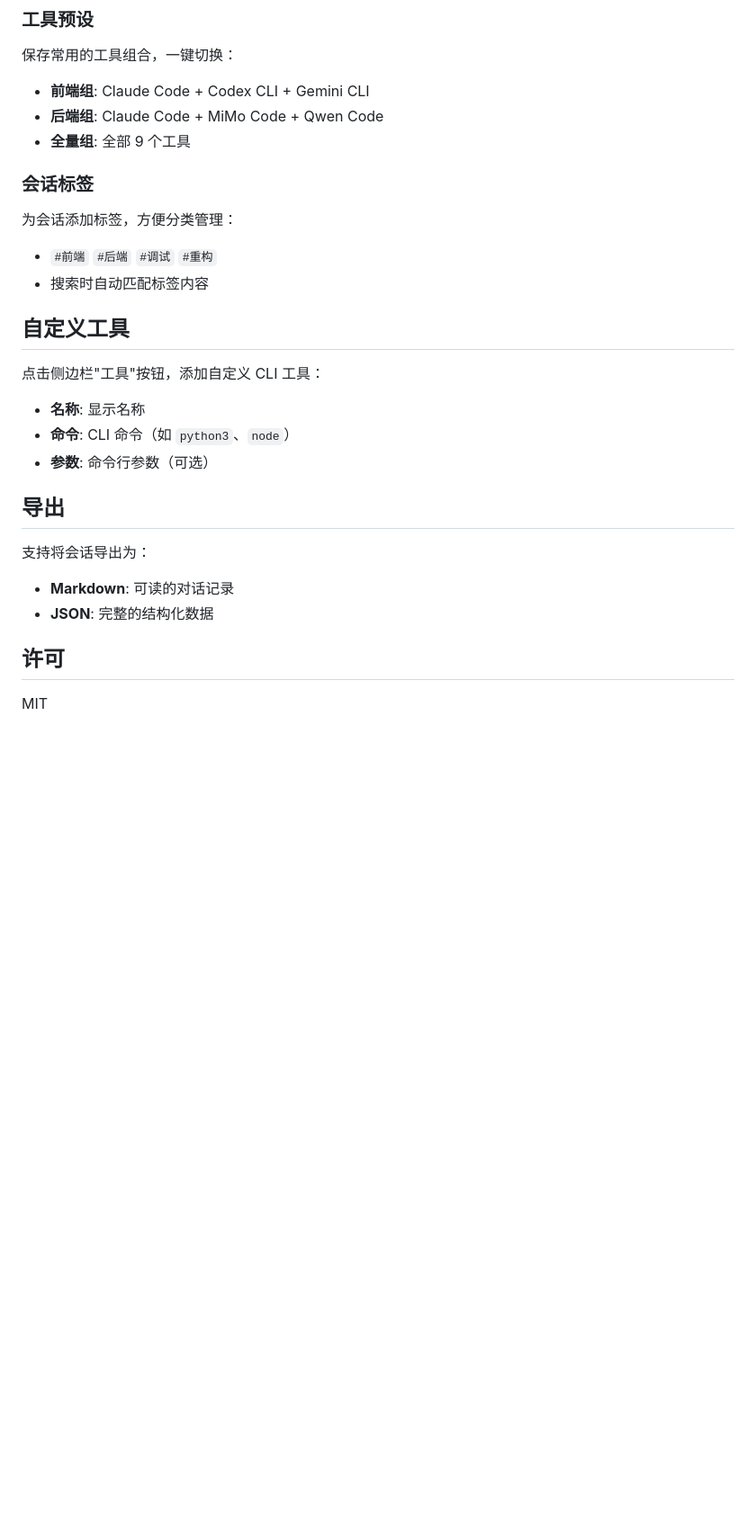
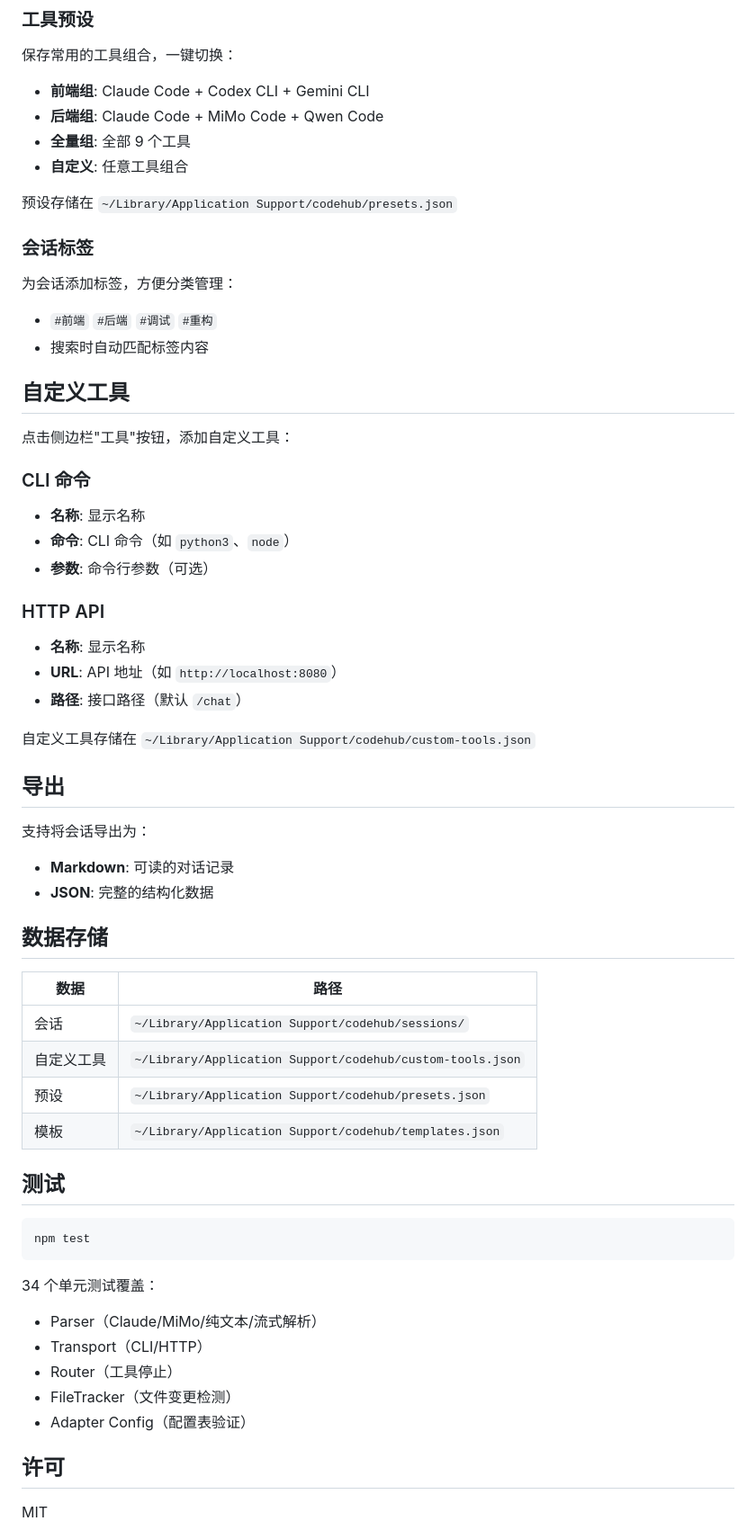
Before and after one commit to noicecola/codehub, a Markdown page: README.md, the part around one of its changes. Shown at 90% size. GitHub-like rendering; blank space fills up the shorter version.

````diff
--- a/README.md
+++ b/README.md
@@ -142,6 +182,9 @@ npm run build:linux
 - **前端组**: Claude Code + Codex CLI + Gemini CLI
 - **后端组**: Claude Code + MiMo Code + Qwen Code
 - **全量组**: 全部 9 个工具
+- **自定义**: 任意工具组合
+
+预设存储在 `~/Library/Application Support/codehub/presets.json`
 
 ### 会话标签
 
@@ -152,11 +195,19 @@ npm run build:linux
 
 ## 自定义工具
 
-点击侧边栏"工具"按钮，添加自定义 CLI 工具：
+点击侧边栏"工具"按钮，添加自定义工具：
 
+### CLI 命令
 - **名称**: 显示名称
 - **命令**: CLI 命令（如 `python3`、`node`）
 - **参数**: 命令行参数（可选）
+
+### HTTP API
+- **名称**: 显示名称
+- **URL**: API 地址（如 `http://localhost:8080`）
+- **路径**: 接口路径（默认 `/chat`）
+
+自定义工具存储在 `~/Library/Application Support/codehub/custom-tools.json`
 
 ## 导出
 
@@ -164,6 +215,28 @@ npm run build:linux
 - **Markdown**: 可读的对话记录
 - **JSON**: 完整的结构化数据
 
+## 数据存储
+
+| 数据 | 路径 |
+|------|------|
+| 会话 | `~/Library/Application Support/codehub/sessions/` |
+| 自定义工具 | `~/Library/Application Support/codehub/custom-tools.json` |
+| 预设 | `~/Library/Application Support/codehub/presets.json` |
+| 模板 | `~/Library/Application Support/codehub/templates.json` |
+
+## 测试
+
+```bash
+npm test
+```
+
+34 个单元测试覆盖：
+- Parser（Claude/MiMo/纯文本/流式解析）
+- Transport（CLI/HTTP）
+- Router（工具停止）
+- FileTracker（文件变更检测）
+- Adapter Config（配置表验证）
+
 ## 许可
 
 MIT
````
Also changed, not shown: other parts of README.md (+42 -2 lines).
